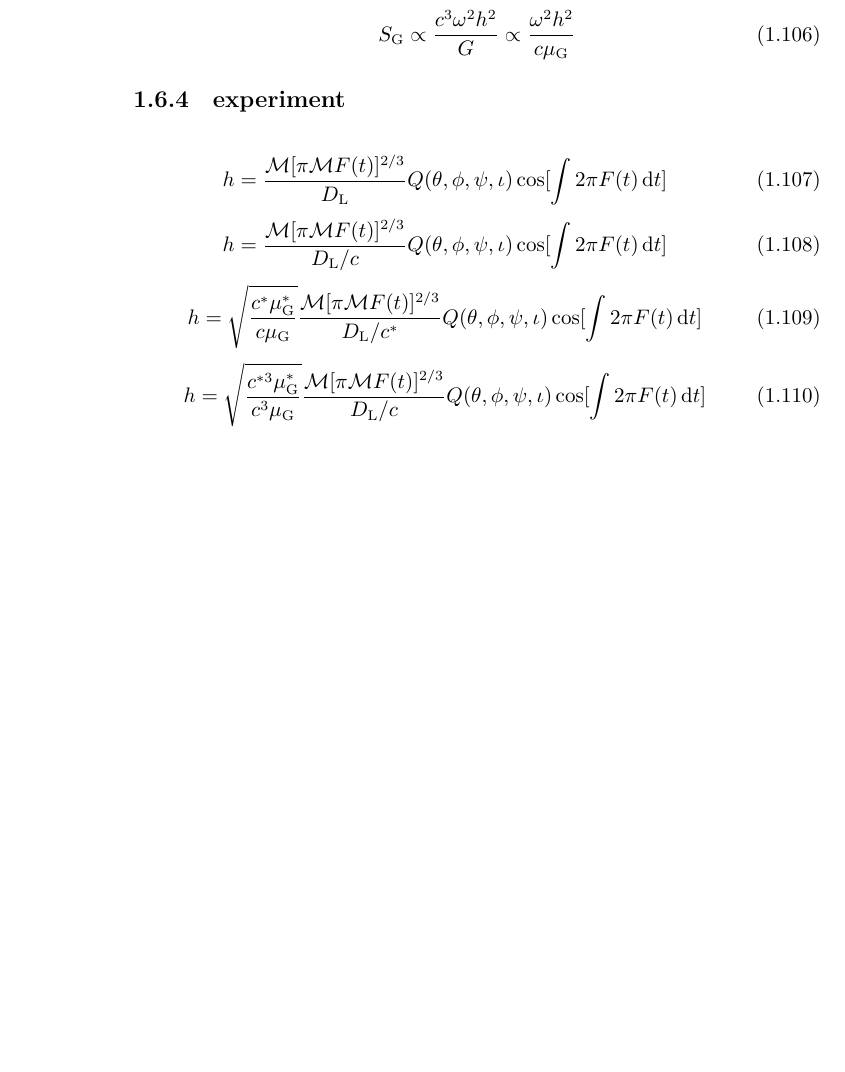
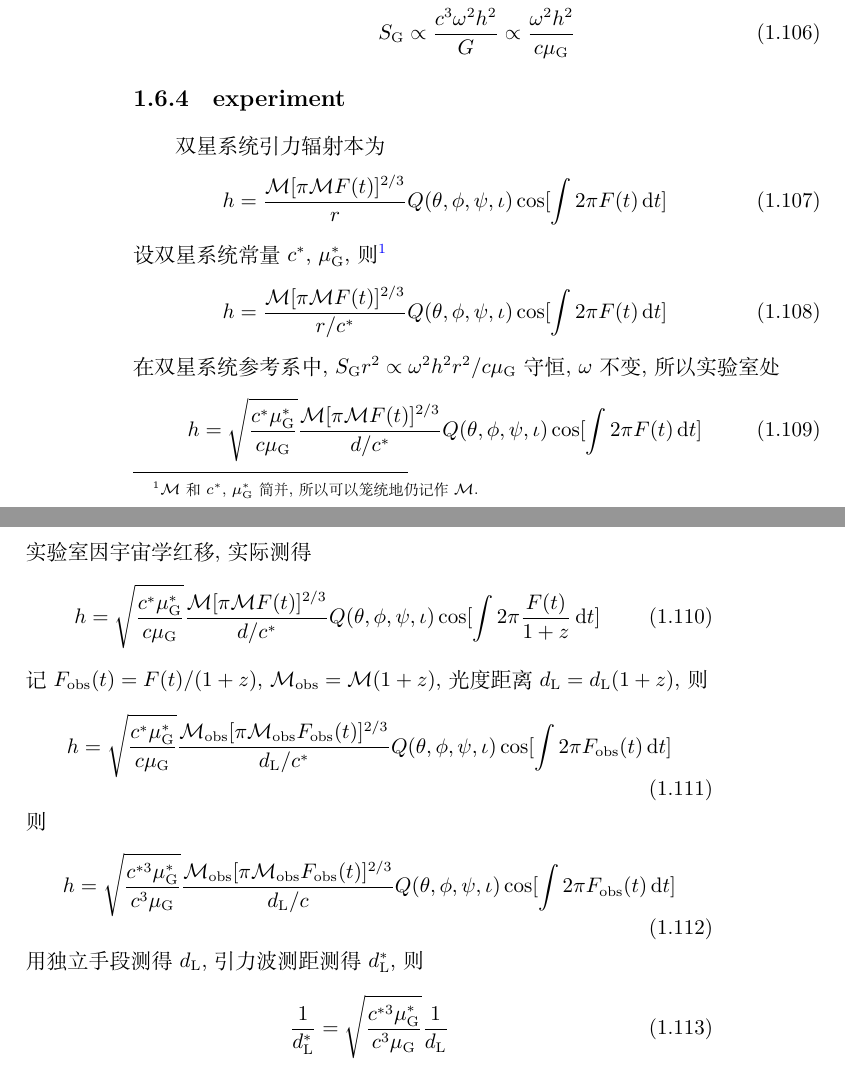
Before and after one commit to GasinAn/GWAstroNotes, a LaTeX book (GWAstroNotes.tex, which reads GW.c.tex): part of page 12 of 17 before the commit and two parts of pages 12 and 13 of 19 after it, the two joined at a grey line, cut so that both start at the same text, the shorter picture padded with empty space. Compiled offline with XeLaTeX.

Commit message:
常数变易实验补

```diff
--- a/GW.c.tex
+++ b/GW.c.tex
@@ -342,15 +342,31 @@ $\left\lvert \vec{r}\right\rvert \gg \left\lvert \vec{r}'\right\rvert$且$\omega
 
 \subsection{experiment}
 
+双星系统引力辐射本为
 \begin{equation}
-    h=\frac{\mathcal{M}[\pi \mathcal{M}F(t)]^{2/3}}{D_\text{L}}Q(\theta,\phi,\psi,\iota)\cos[\int 2\pi F(t)\,\d t]
+    h=\frac{\mathcal{M}[\pi \mathcal{M}F(t)]^{2/3}}{r}Q(\theta,\phi,\psi,\iota)\cos[\int 2\pi F(t)\,\d t]
 \end{equation}
+设双星系统常量$c^*$, $\mu_\text{G}^*$, 则\footnote{$\mathcal{M}$和$c^*$, $\mu_\text{G}^*$简并, 所以可以笼统地仍记作$\mathcal{M}$.}
 \begin{equation}
-    h=\frac{\mathcal{M}[\pi \mathcal{M}F(t)]^{2/3}}{D_\text{L}/c}Q(\theta,\phi,\psi,\iota)\cos[\int 2\pi F(t)\,\d t]
+    h=\frac{\mathcal{M}[\pi \mathcal{M}F(t)]^{2/3}}{r/c^*}Q(\theta,\phi,\psi,\iota)\cos[\int 2\pi F(t)\,\d t]
 \end{equation}
+在双星系统参考系中, $S_\text{G}r^2\propto\omega^2h^2r^2/c\mu_\text{G}$守恒, $\omega$不变, 所以实验室处
 \begin{equation}
-    h=\sqrt{\frac{c^*\mu_\text{G}^*}{c\mu_\text{G}}}\frac{\mathcal{M}[\pi \mathcal{M}F(t)]^{2/3}}{D_\text{L}/c^*}Q(\theta,\phi,\psi,\iota)\cos[\int 2\pi F(t)\,\d t]
+    h=\sqrt{\frac{c^*\mu_\text{G}^*}{c\mu_\text{G}}}\frac{\mathcal{M}[\pi \mathcal{M}F(t)]^{2/3}}{d/c^*}Q(\theta,\phi,\psi,\iota)\cos[\int 2\pi F(t)\,\d t]
 \end{equation}
+实验室因宇宙学红移, 实际测得
 \begin{equation}
-    h=\sqrt{\frac{{c^{*3}}\mu_\text{G}^*}{c^3\mu_\text{G}}}\frac{\mathcal{M}[\pi \mathcal{M}F(t)]^{2/3}}{D_\text{L}/c}Q(\theta,\phi,\psi,\iota)\cos[\int 2\pi F(t)\,\d t]
+    h=\sqrt{\frac{c^*\mu_\text{G}^*}{c\mu_\text{G}}}\frac{\mathcal{M}[\pi \mathcal{M}F(t)]^{2/3}}{d/c^*}Q(\theta,\phi,\psi,\iota)\cos[\int 2\pi \frac{F(t)}{1+z}\,\d t]
 \end{equation}
+记$F_\text{obs}(t)=F(t)/(1+z)$, $\mathcal{M}_\text{obs}=\mathcal{M}(1+z)$, 光度距离$d_\text{L}=d_\text{L}(1+z)$, 则
+\begin{equation}
+    h=\sqrt{\frac{c^*\mu_\text{G}^*}{c\mu_\text{G}}}\frac{\mathcal{M}_\text{obs}[\pi \mathcal{M}_\text{obs}F_\text{obs}(t)]^{2/3}}{d_\text{L}/c^*}Q(\theta,\phi,\psi,\iota)\cos[\int 2\pi F_\text{obs}(t)\,\d t]
+\end{equation}
+则
+\begin{equation}
+    h=\sqrt{\frac{{c^{*3}}\mu_\text{G}^*}{c^3\mu_\text{G}}}\frac{\mathcal{M}_\text{obs}[\pi \mathcal{M}_\text{obs}F_\text{obs}(t)]^{2/3}}{d_\text{L}/c}Q(\theta,\phi,\psi,\iota)\cos[\int 2\pi F_\text{obs}(t)\,\d t]
+\end{equation}
+用独立手段测得$d_\text{L}$, 引力波测距测得$d_\text{L}^*$, 则
+\begin{equation}
+    \frac{1}{d_\text{L}^*}=\sqrt{\frac{{c^{*3}}\mu_\text{G}^*}{c^3\mu_\text{G}}}\frac{1}{d_\text{L}}
+\end{equation}
```
